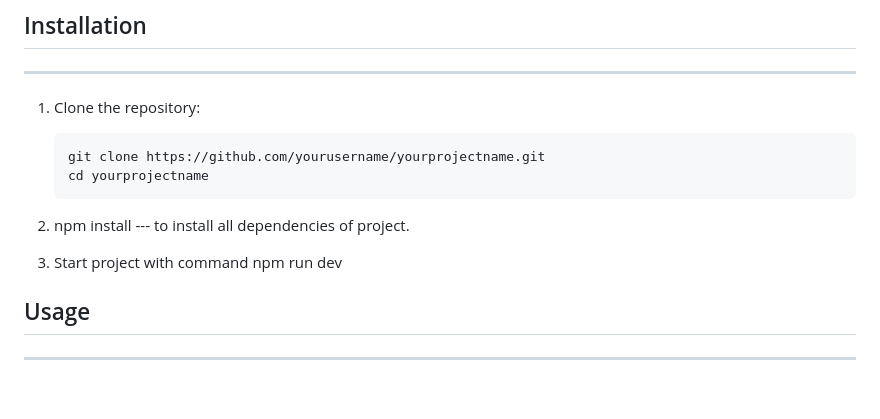
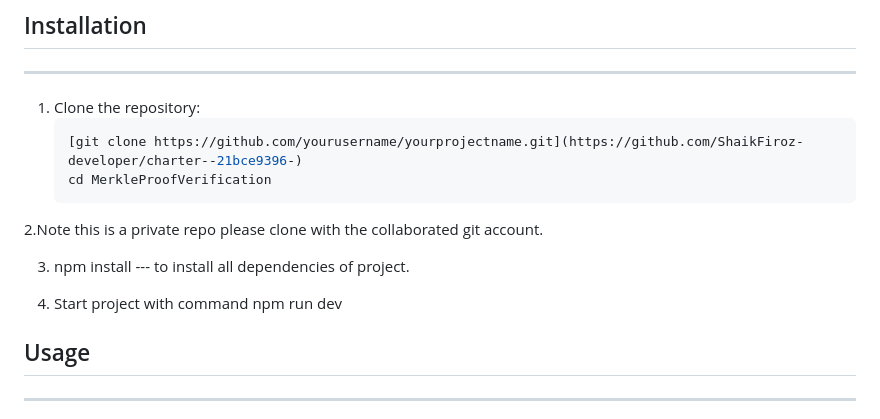
Before and after one commit to ShaikFiroz-developer/MerkleRoot, a Markdown page: MerkleProofVerification/README.md, the part around one of its changes. Rendered like a GitHub page; blank space fills up the shorter version.

````diff
--- a/MerkleProofVerification/README.md
+++ b/MerkleProofVerification/README.md
@@ -47,12 +47,17 @@ This project is a decentralized application (DApp) that enables users to fetch E
 ---------------
 1. Clone the repository:
    ```bash
-   git clone https://github.com/yourusername/yourprojectname.git
-   cd yourprojectname
+   [git clone https://github.com/yourusername/yourprojectname.git](https://github.com/ShaikFiroz-developer/charter--21bce9396-)
+   cd MerkleProofVerification
    ```
-2. npm install --- to install all dependencies of project.
 
-3. Start project with command npm run dev
+2.Note this is a private repo please clone with the collaborated git account.
+
+3. npm install --- to install all dependencies of project.
+
+4. Start project with command npm run dev
+
+
 
 ## Usage
 --------
````
Also changed, not shown: other parts of MerkleProofVerification/README.md (+19 -19 lines).
